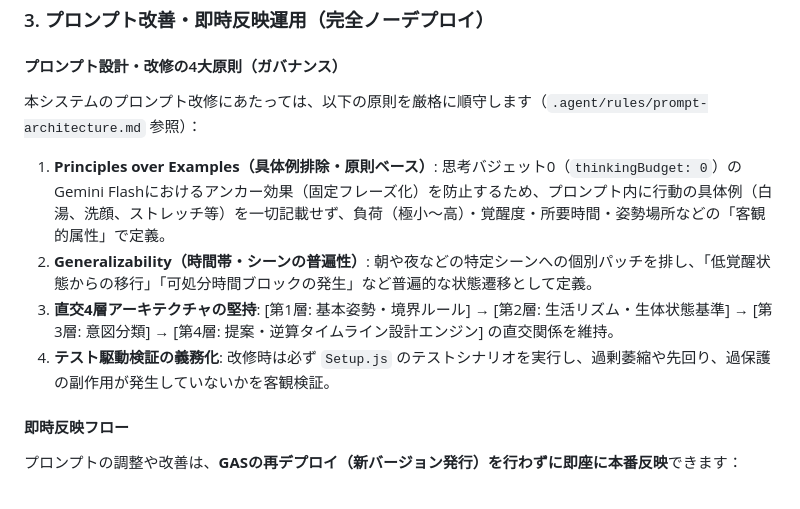
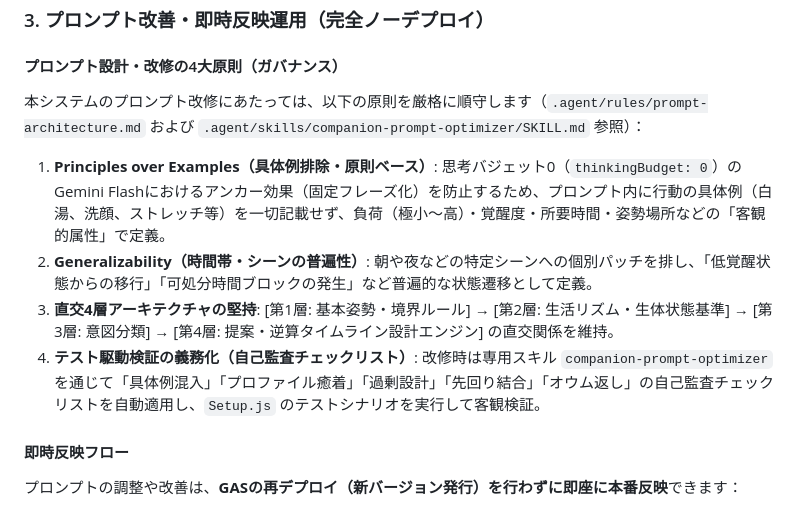
Before and after one commit to agehapia13-art/daily-companion, a Markdown page: README.md, the part around the change. GitHub-like rendering.

Commit message:
feat: establish companion-prompt-optimizer skill with automated self-audit checklist

```diff
--- a/README.md
+++ b/README.md
@@ -196,15 +196,15 @@ Googleアカウントの権限設定・スコープ承認が必要となるた
 ### 3. プロンプト改善・即時反映運用（完全ノーデプロイ）
 
 #### プロンプト設計・改修の4大原則（ガバナンス）
-本システムのプロンプト改修にあたっては、以下の原則を厳格に順守します（`.agent/rules/prompt-architecture.md` 参照）：
+本システムのプロンプト改修にあたっては、以下の原則を厳格に順守します（`.agent/rules/prompt-architecture.md` および `.agent/skills/companion-prompt-optimizer/SKILL.md` 参照）：
 1. **Principles over Examples（具体例排除・原則ベース）**:
    思考バジェット0（`thinkingBudget: 0`）のGemini Flashにおけるアンカー効果（固定フレーズ化）を防止するため、プロンプト内に行動の具体例（白湯、洗顔、ストレッチ等）を一切記載せず、負荷（極小〜高）・覚醒度・所要時間・姿勢場所などの「客観的属性」で定義。
 2. **Generalizability（時間帯・シーンの普遍性）**:
    朝や夜などの特定シーンへの個別パッチを排し、「低覚醒状態からの移行」「可処分時間ブロックの発生」など普遍的な状態遷移として定義。
 3. **直交4層アーキテクチャの堅持**:
    [第1層: 基本姿勢・境界ルール] → [第2層: 生活リズム・生体状態基準] → [第3層: 意図分類] → [第4層: 提案・逆算タイムライン設計エンジン] の直交関係を維持。
-4. **テスト駆動検証の義務化**:
-   改修時は必ず `Setup.js` のテストシナリオを実行し、過剰萎縮や先回り、過保護の副作用が発生していないかを客観検証。
+4. **テスト駆動検証の義務化（自己監査チェックリスト）**:
+   改修時は専用スキル `companion-prompt-optimizer` を通じて「具体例混入」「プロファイル癒着」「過剰設計」「先回り結合」「オウム返し」の自己監査チェックリストを自動適用し、`Setup.js` のテストシナリオを実行して客観検証。
 
 #### 即時反映フロー
 プロンプトの調整や改善は、**GASの再デプロイ（新バージョン発行）を行わずに即座に本番反映**できます：
```
Also changed, not shown: 1 other file.
